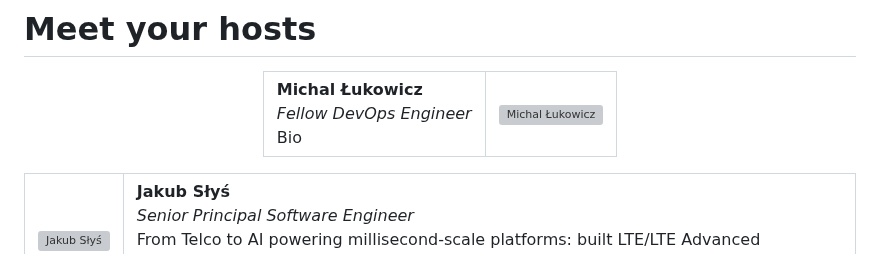
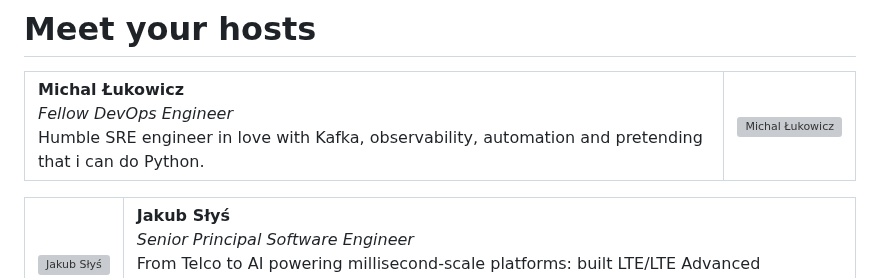
Before and after one commit to Pega-ModernDataStorageTechnologies/slides, a Markdown page: README.md, the part around the change. Drawn GitHub-style; grey boxes are pictures that could not be loaded.

```diff
--- a/README.md
+++ b/README.md
@@ -148,7 +148,7 @@ Imagine you are a software engineer at a big tech company. You’ve been present
     <td>
       <strong>Michal Łukowicz</strong><br>
       <em>Fellow DevOps Engineer</em><br>
-      Bio
+      Humble SRE engineer in love with Kafka, observability, automation and pretending that i can do Python.
     </td>
     <td align="left" style="width:120px;">
       <img
```
